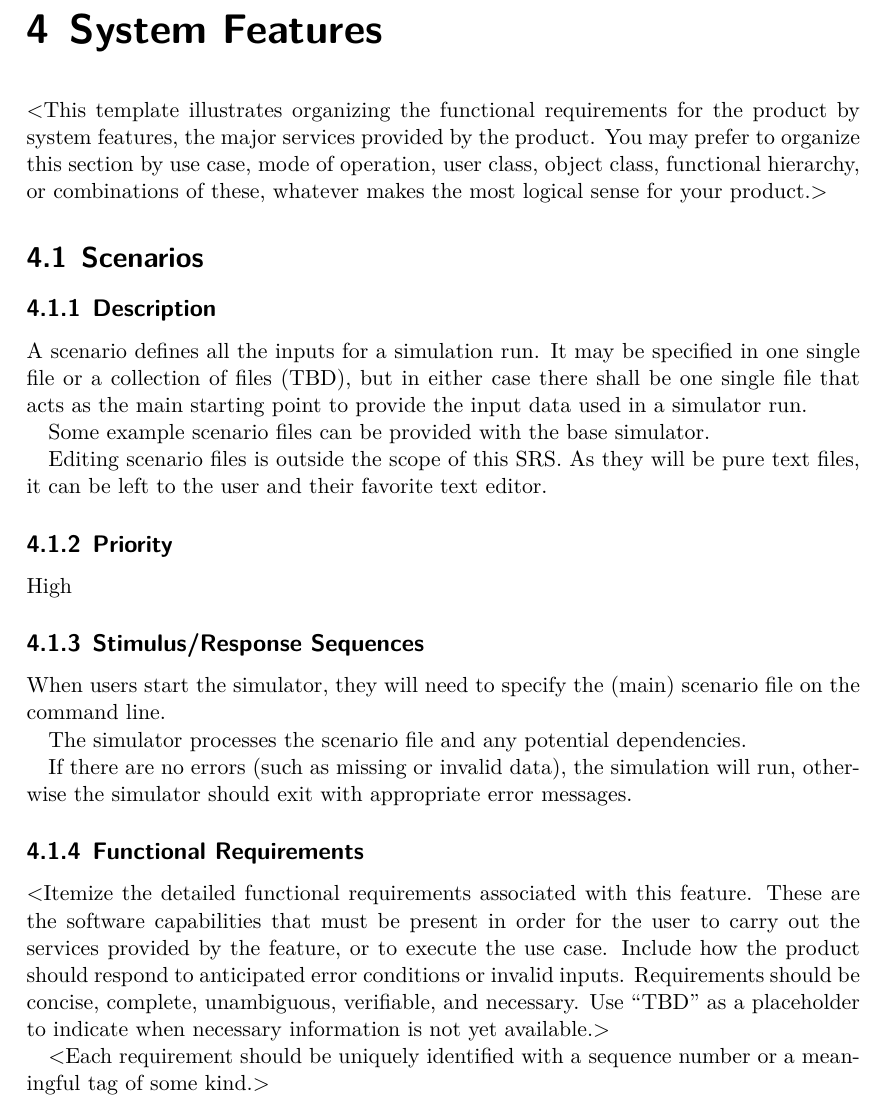
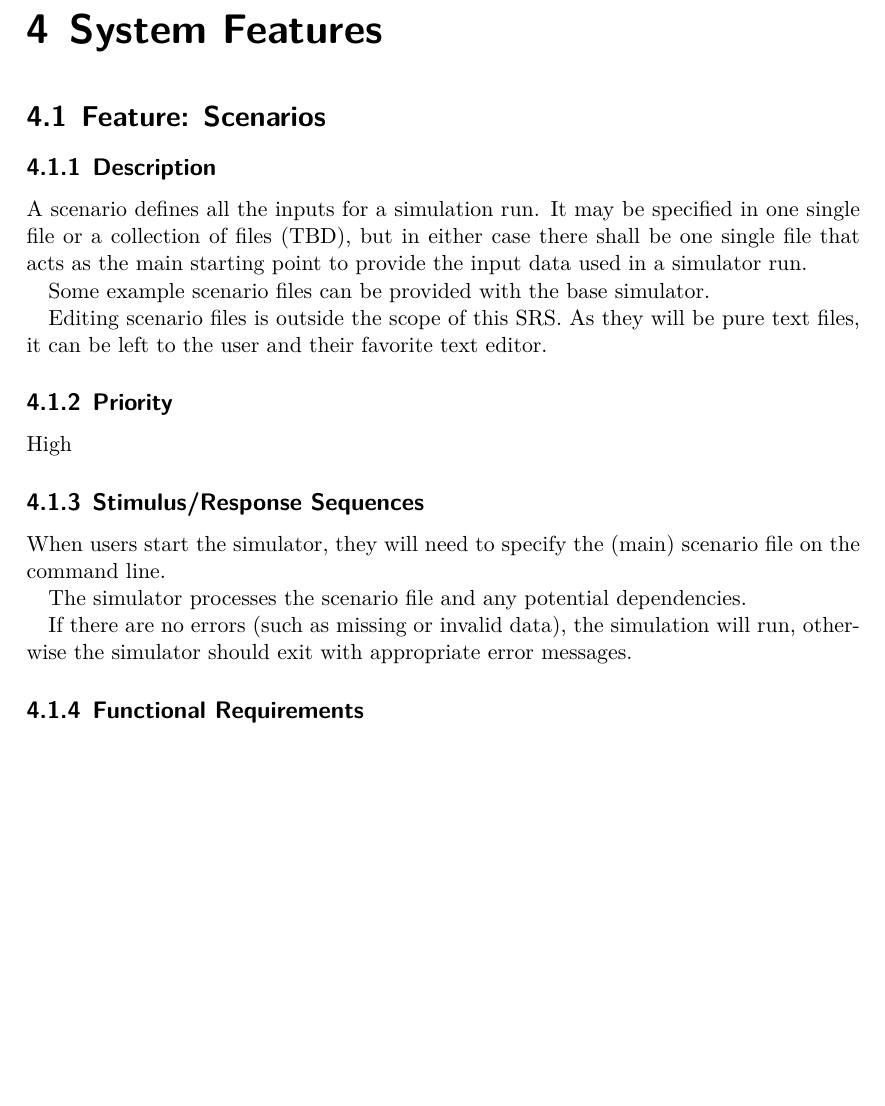
Before and after one commit to ftrader/blocksizesimulator-srs, a LaTeX document (blocksizesimulator-srs.tex): part of page 10 of 13, cut so that both start at the same text, the shorter picture padded with empty space. Compiled offline with XeLaTeX.

Commit message:
clear out some more boilerplate

```diff
--- a/blocksizesimulator-srs.tex
+++ b/blocksizesimulator-srs.tex
@@ -217,14 +217,9 @@ None.
 
 
 \chapter{System Features}
-$<$This template illustrates organizing the functional requirements for the
-product by system features, the major services provided by the product. You may
-prefer to organize this section by use case, mode of operation, user class,
-object class, functional hierarchy, or combinations of these, whatever makes the
-most logical sense for your product.$>$
 
 
-\section{Scenarios}
+\section{Feature: Scenarios}
 
 \subsection{Description}
 
@@ -257,16 +252,6 @@ will run, otherwise the simulator should exit with appropriate error messages.
 
 \subsection{Functional Requirements}
 
-$<$Itemize the detailed functional requirements associated with this feature.
-These are the software capabilities that must be present in order for the user
-to carry out the services provided by the feature, or to execute the use case.
-Include how the product should respond to anticipated error conditions or
-invalid inputs. Requirements should be concise, complete, unambiguous,
-verifiable, and necessary. Use “TBD” as a placeholder to indicate when necessary
-information is not yet available.$>$
-
-$<$Each requirement should be uniquely identified with a sequence number or a
-meaningful tag of some kind.$>$
 
 \subsubsection{SCENARIO-REQ-1}
 
```
